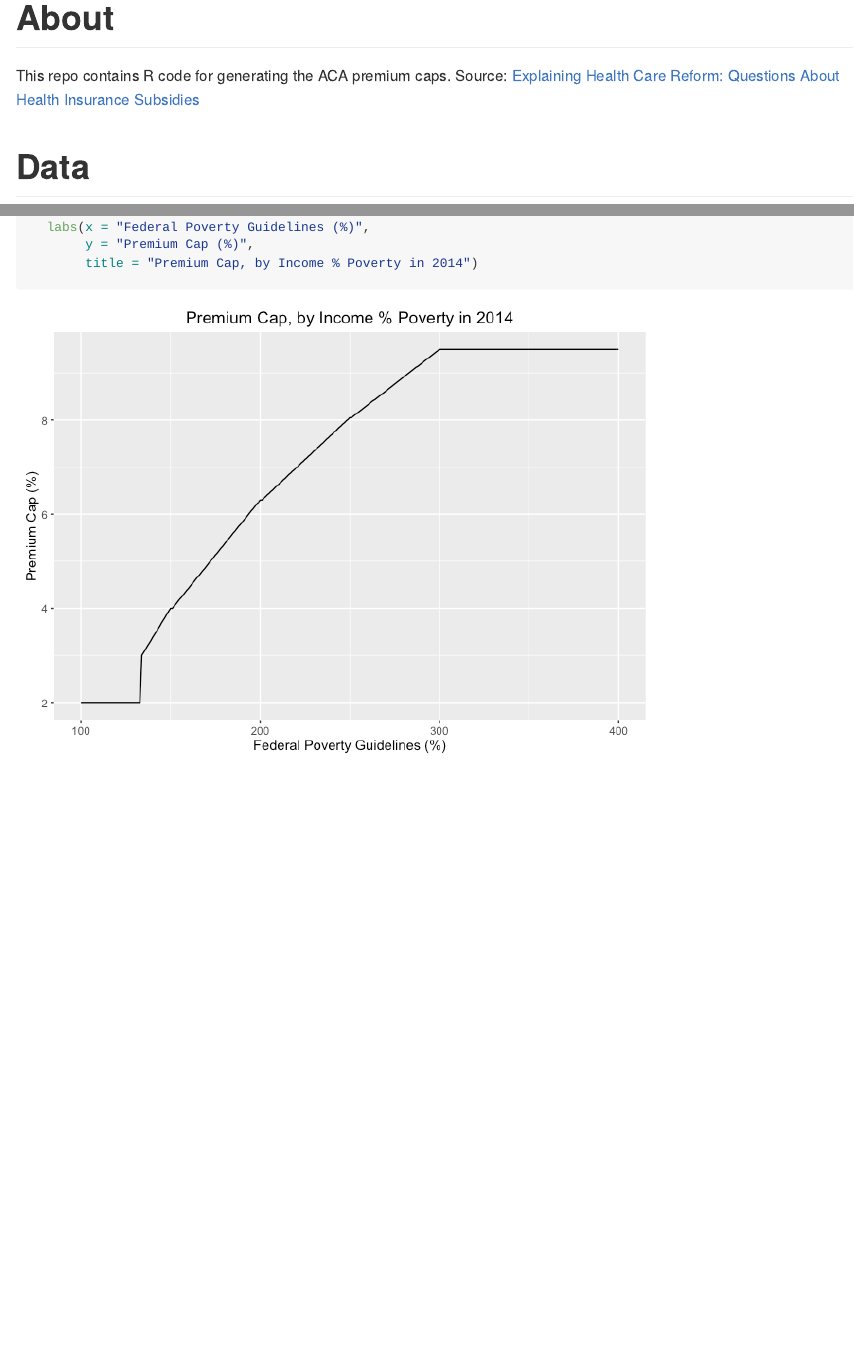
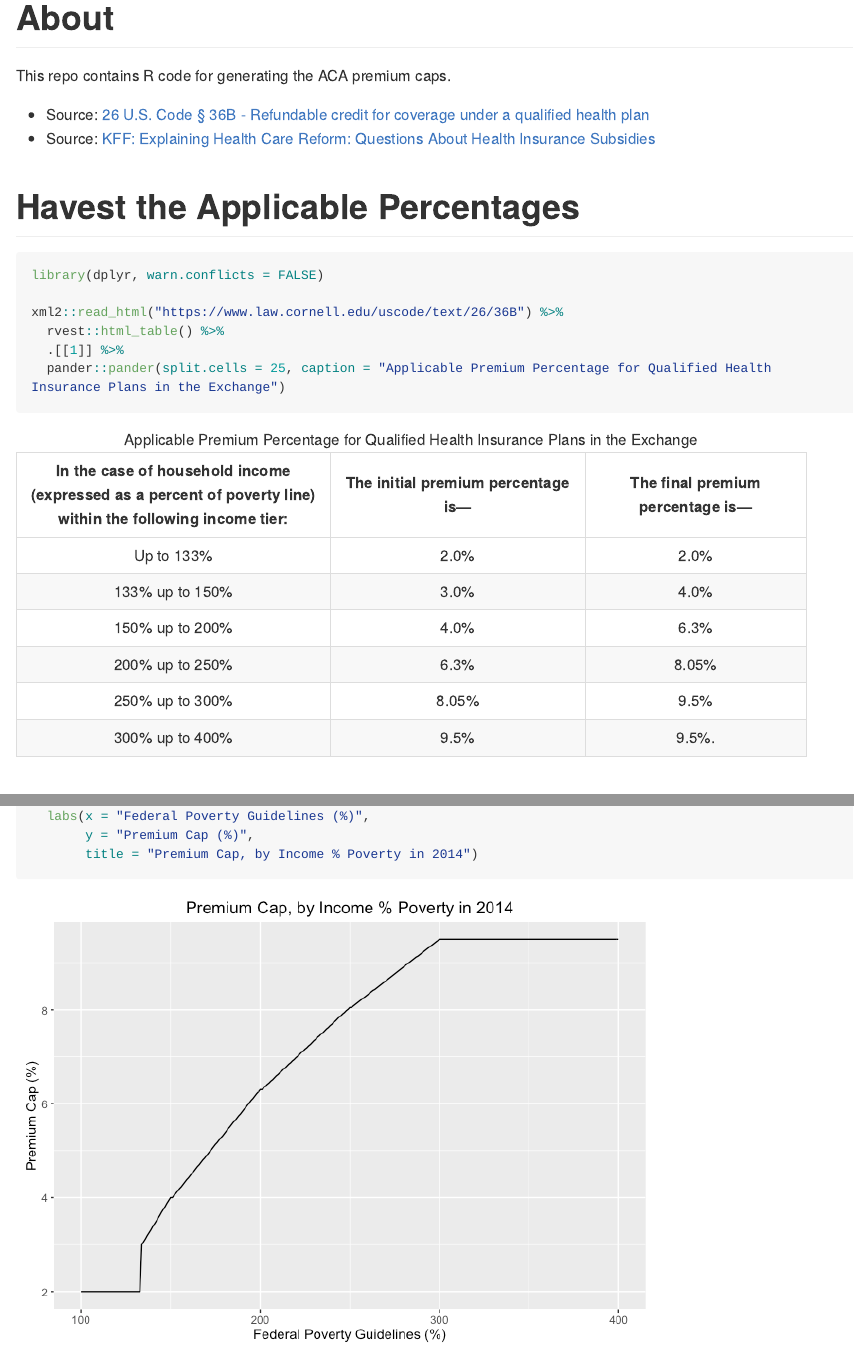
Before and after one commit to jjchern/aca_premium_cap, an R Markdown document (readme.Rmd): the page in a window 1100 px wide, from its top, and a second part further down, joined at a grey line. The pictures show the output file readme.md that the author committed with the source, drawn offline in the style of GitHub; long lines of code are wrapped.

Commit message:
Add one more source form U.S. code

````diff
--- a/readme.Rmd
+++ b/readme.Rmd
@@ -14,7 +14,21 @@ knitr::opts_chunk$set(
 
 # About
 
-This repo contains R code for generating the ACA premium caps. Source: [Explaining Health Care Reform: Questions About Health Insurance Subsidies](http://kff.org/health-reform/issue-brief/explaining-health-care-reform-questions-about-health/)
+This repo contains R code for generating the ACA premium caps.
+
+- Source: [26 U.S. Code § 36B - Refundable credit for coverage under a qualified health plan](https://www.law.cornell.edu/uscode/text/26/36B)
+- Source: [KFF: Explaining Health Care Reform: Questions About Health Insurance Subsidies](http://kff.org/health-reform/issue-brief/explaining-health-care-reform-questions-about-health/)
+
+# Havest the Applicable Percentages
+
+```{r}
+library(dplyr, warn.conflicts = FALSE)
+
+xml2::read_html("https://www.law.cornell.edu/uscode/text/26/36B") %>%
+  rvest::html_table() %>%
+  .[[1]] %>%
+  pander::pander(split.cells = 25, caption = "Applicable Premium Percentage for Qualified Health Insurance Plans in the Exchange")
+```
 
 # Data
 
````
Also changed, not shown: readme.md.
